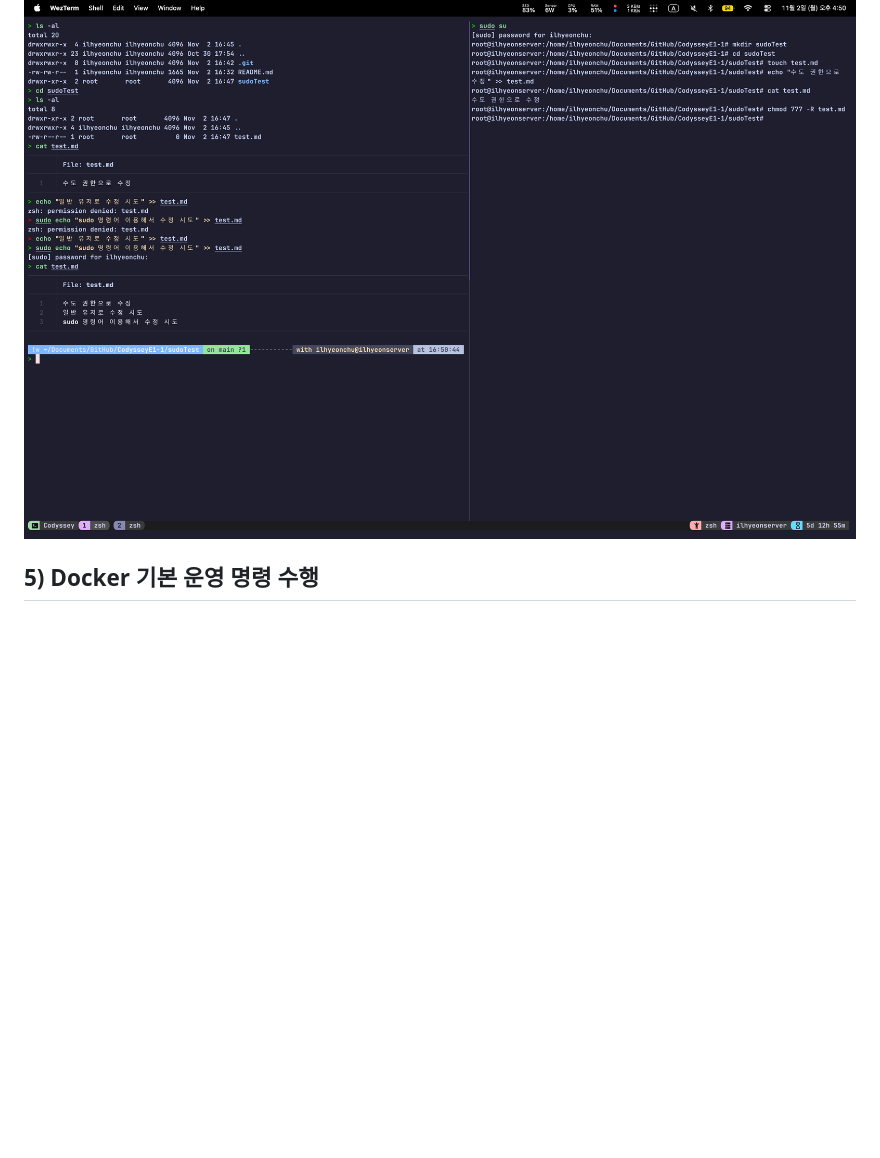
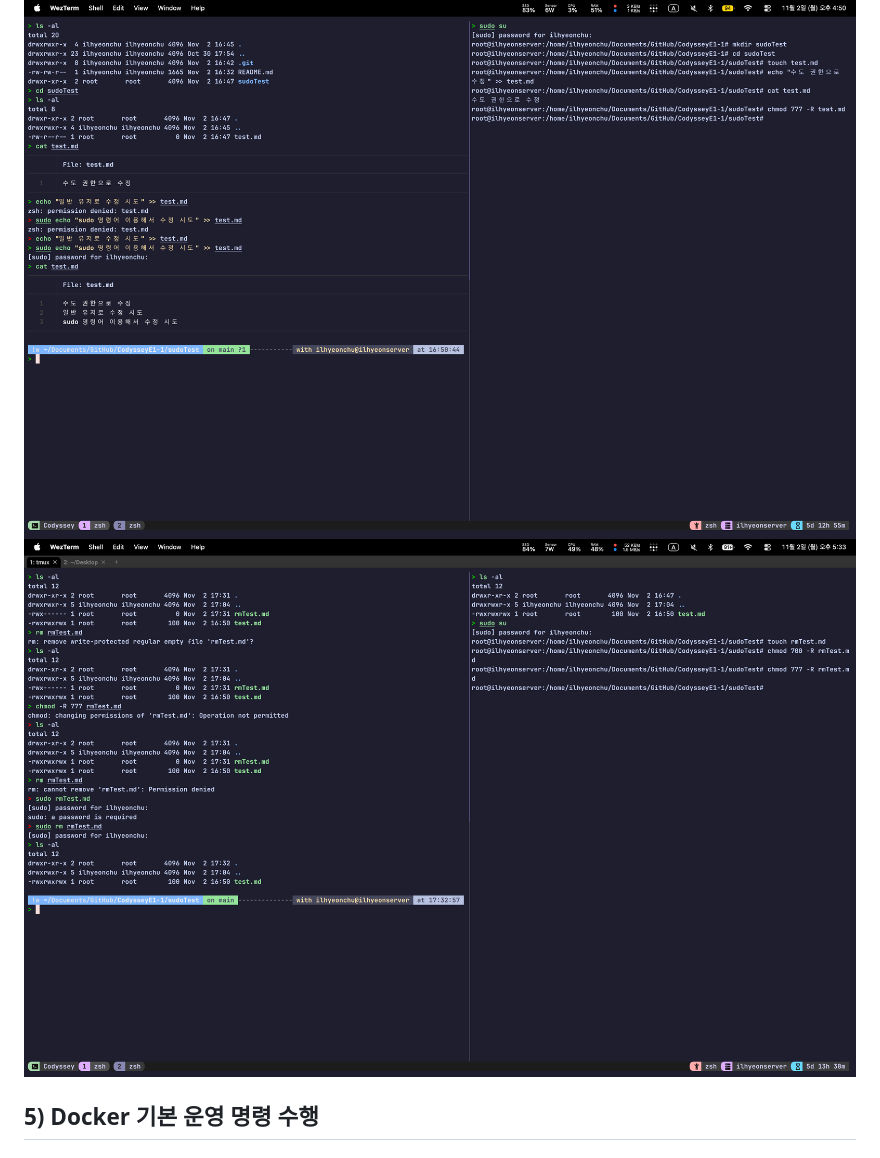
Before and after one commit to IlhyeonChoo/CodysseyE1-1, a Markdown page: README.md, the part around the change. Drawn GitHub-style; pictures changed too: images/rmTest.png (added); blank space fills up the shorter version.

Commit message:
rmTest image 추가

```diff
--- a/README.md
+++ b/README.md
@@ -169,6 +169,7 @@ root@ilhyeonserver:/home/ilhyeonchu/Documents/GitHub/CodysseyE1-1/sudoTest# chmo
 ### 이미지
 
 ![chmod and root test](./images/chmod_test.png)
+![rmTest](./images/rmTest.png)
 
 ## 5) Docker 기본 운영 명령 수행
 
```
